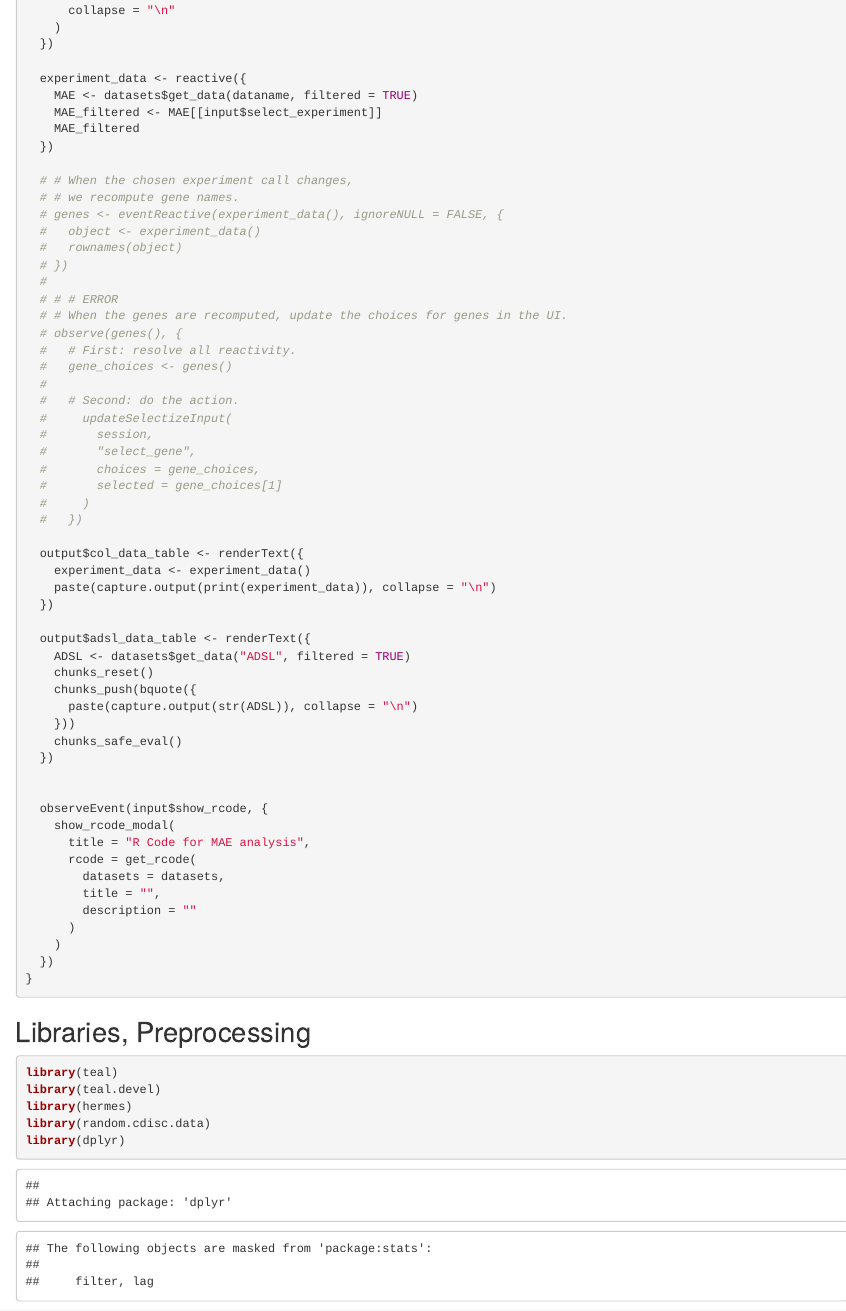
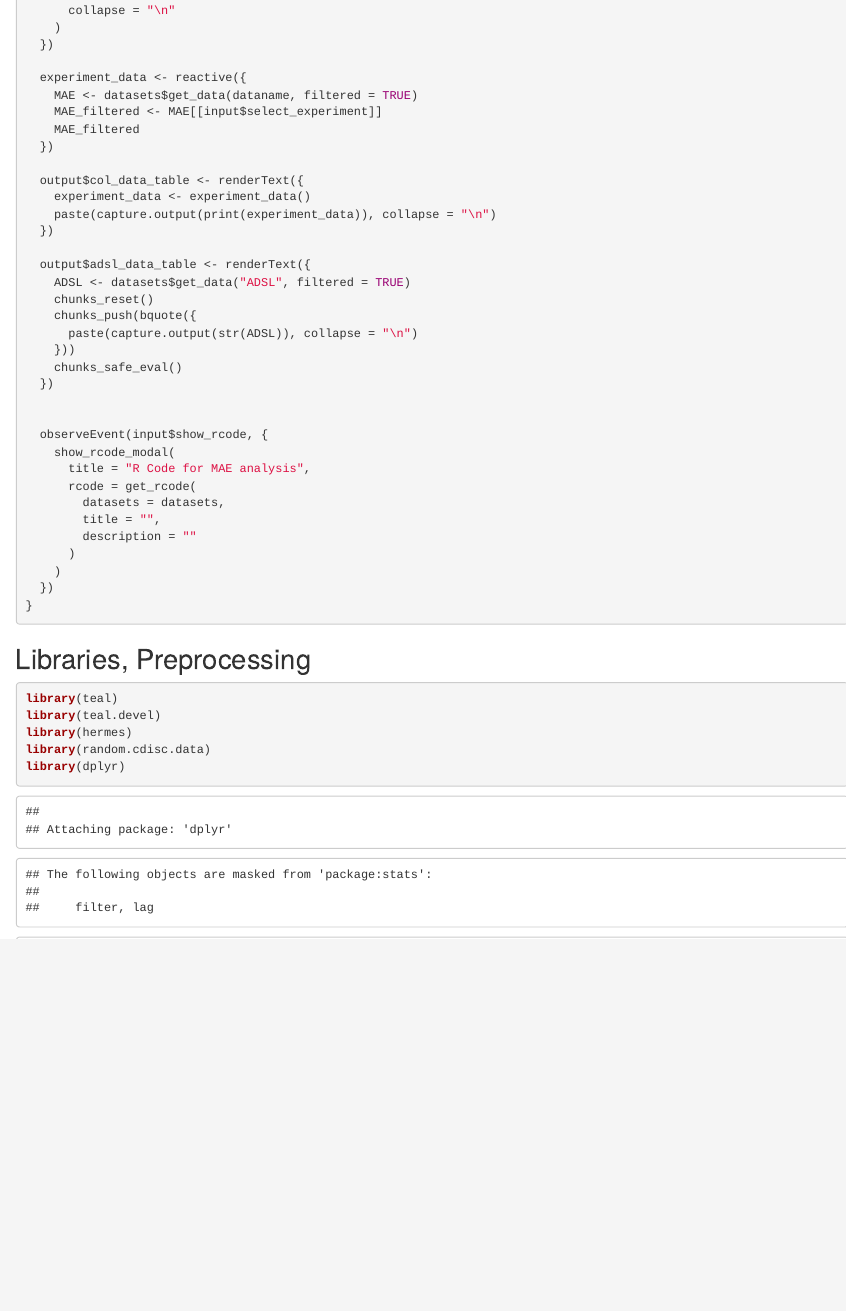
Before and after one commit to insightsengineering/teal.modules.hermes, an R Markdown document (design/design_km.Rmd): the page in a window 1100 px wide, from 1660 px down before the commit and from 1710 px down after it, so that both start at the same text. Rendered offline with R 4.5, knitr and Pandoc, with nearby package versions; some code elsewhere in the file could not run offline.

Commit message:
remove old code

```diff
--- a/design/design_km.Rmd
+++ b/design/design_km.Rmd
@@ -104,28 +106,6 @@ srv_made_up_merge_pr <- function(input, output, session, datasets, dataname) {
     MAE_filtered <- MAE[[input$select_experiment]]
     MAE_filtered
   })
-
-  # # When the chosen experiment call changes,
-  # # we recompute gene names.
-  # genes <- eventReactive(experiment_data(), ignoreNULL = FALSE, {
-  #   object <- experiment_data()
-  #   rownames(object)
-  # })
-  #
-  # # # ERROR
-  # # When the genes are recomputed, update the choices for genes in the UI.
-  # observe(genes(), {
-  #   # First: resolve all reactivity.
-  #   gene_choices <- genes()
-  #
-  #   # Second: do the action.
-  #     updateSelectizeInput(
-  #       session,
-  #       "select_gene",
-  #       choices = gene_choices,
-  #       selected = gene_choices[1]
-  #     )
-  #   })
 
   output$col_data_table <- renderText({
     experiment_data <- experiment_data()
```
Also changed, not shown: design/design_km.Rmd (8 more changed lines).
